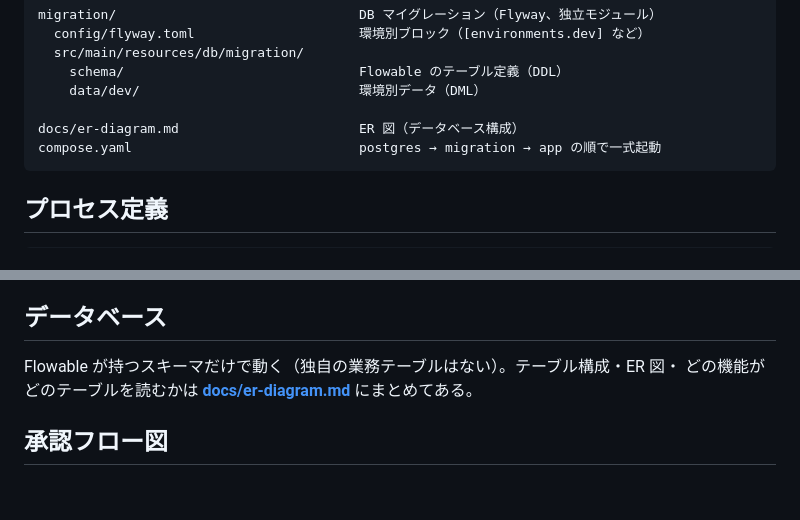
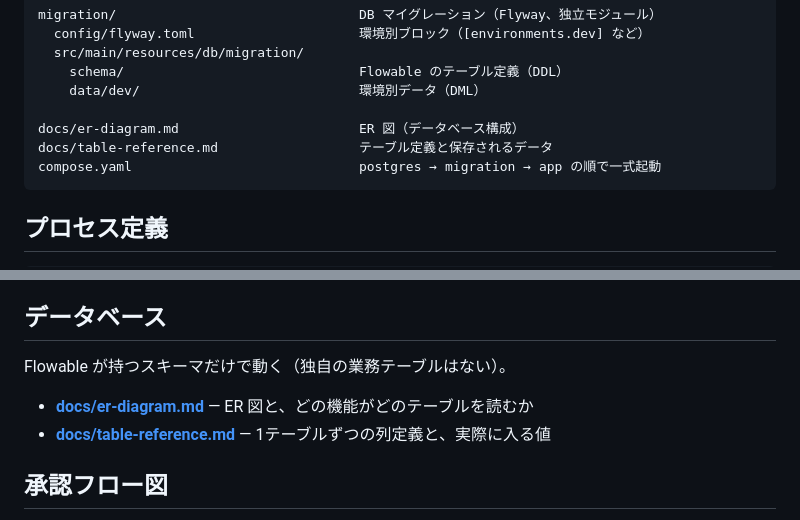
Before and after one commit to gekal-study-spring/spring-boot-flowable-approval-sample, a Markdown page: README.md, 2 parts joined by grey strips. Rendered like a GitHub page; blank space fills up the shorter version.

````diff
--- a/README.md
+++ b/README.md
@@ -59,6 +59,7 @@ migration/                               DB マイグレーション（Flyway、
     data/dev/                            環境別データ（DML）
 
 docs/er-diagram.md                       ER 図（データベース構成）
+docs/table-reference.md                  テーブル定義と保存されるデータ
 compose.yaml                             postgres → migration → app の順で一式起動
 ```
 
@@ -92,8 +93,10 @@ compose.yaml                             postgres → migration → app の順
 
 ## データベース
 
-Flowable が持つスキーマだけで動く（独自の業務テーブルはない）。テーブル構成・ER 図・
-どの機能がどのテーブルを読むかは **[docs/er-diagram.md](docs/er-diagram.md)** にまとめてある。
+Flowable が持つスキーマだけで動く（独自の業務テーブルはない）。
+
+- **[docs/er-diagram.md](docs/er-diagram.md)** — ER 図と、どの機能がどのテーブルを読むか
+- **[docs/table-reference.md](docs/table-reference.md)** — 1テーブルずつの列定義と、実際に入る値
 
 ## 承認フロー図
 
````
Also changed, not shown: docs/er-diagram.md (+5 -3 lines), docs/table-reference.md (added, +500 -0 lines).
